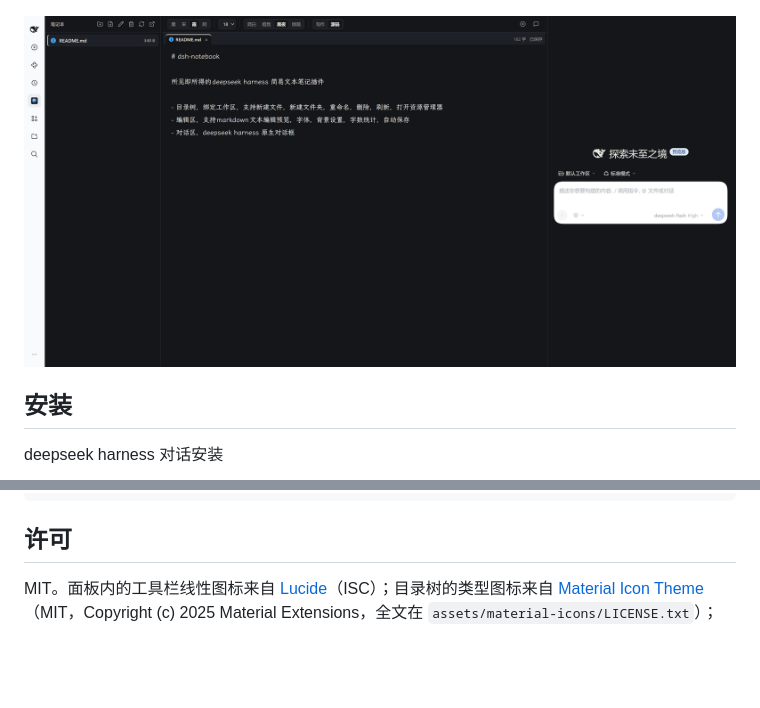
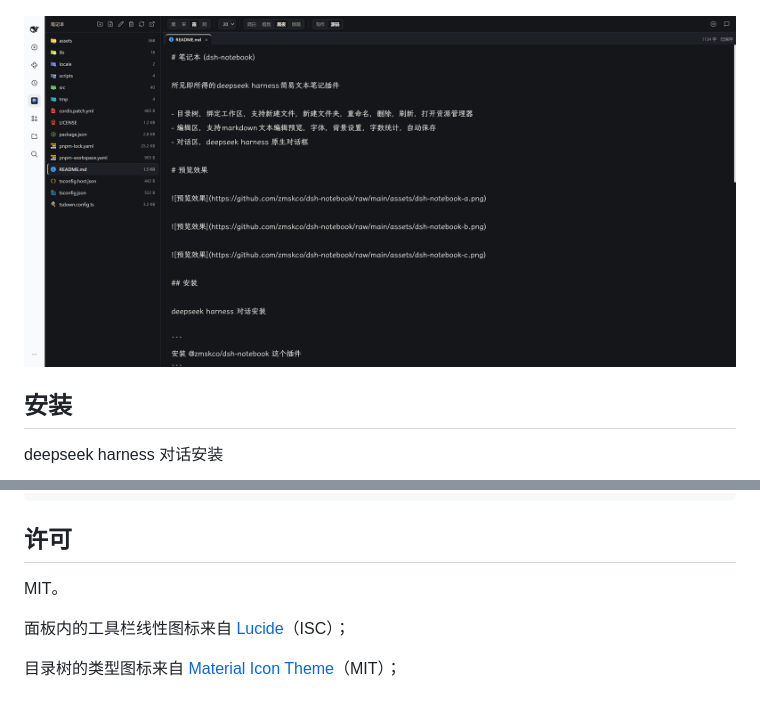
Before and after one commit to zmskco/dsh-notebook, a Markdown page: README.md, 2 parts joined by grey strips. GitHub-like rendering; pictures changed too: assets/dsh-notebook-c.png; blank space fills up the shorter version.

Commit message:
chore: 更新 dsh-notebook-c.png 资源文件

```diff
--- a/README.md
+++ b/README.md
@@ -47,4 +47,8 @@ npm pack --dry-run     # 看 tarball 内容
 
 ## 许可
 
-MIT。面板内的工具栏线性图标来自 [Lucide](https://lucide.dev)（ISC）；目录树的类型图标来自 [Material Icon Theme](https://github.com/material-extensions/vscode-material-icon-theme)（MIT，Copyright (c) 2025 Material Extensions，全文在 `assets/material-icons/LICENSE.txt`）；
+MIT。
+
+面板内的工具栏线性图标来自 [Lucide](https://lucide.dev)（ISC）；
+
+目录树的类型图标来自 [Material Icon Theme](https://github.com/material-extensions/vscode-material-icon-theme)（MIT）；
```
